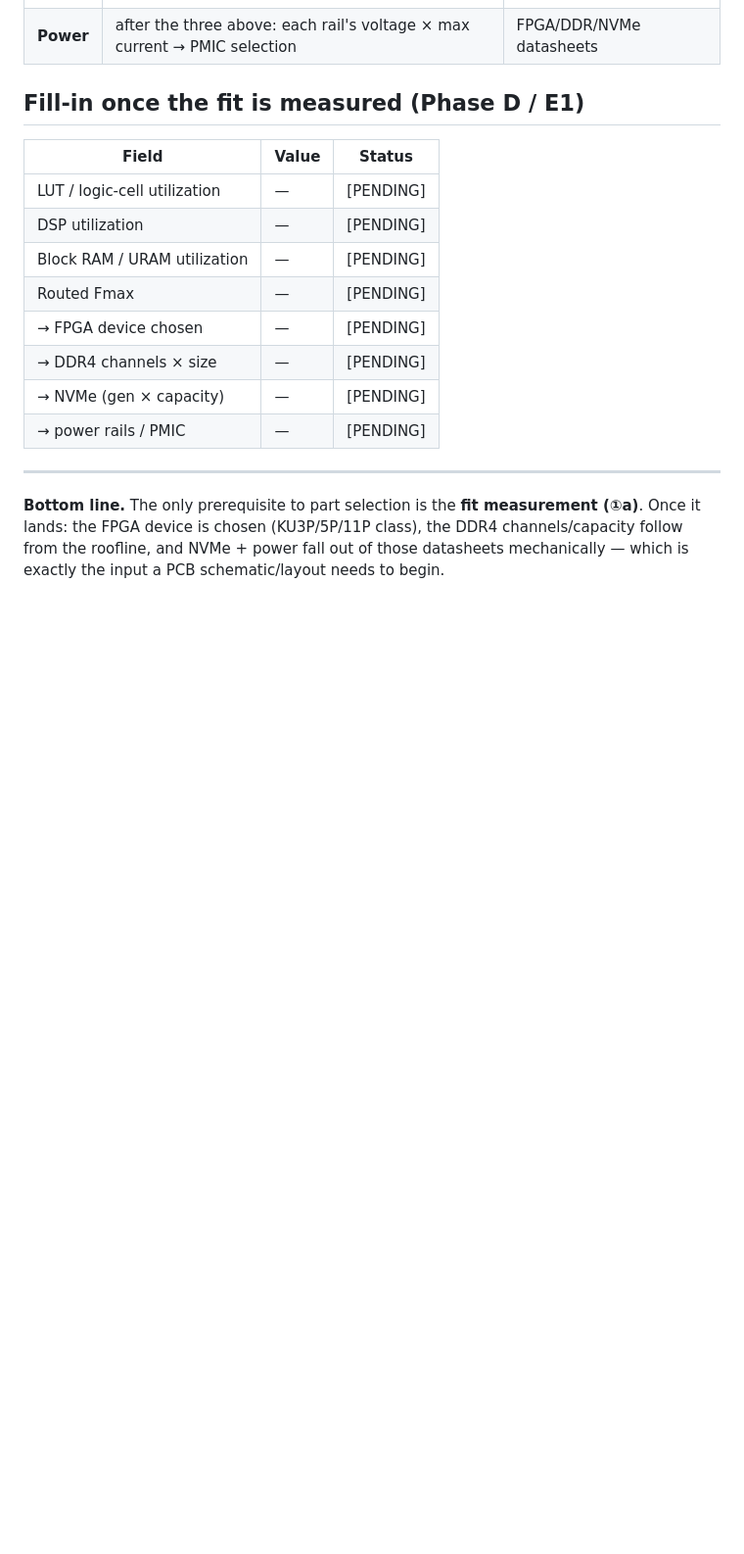
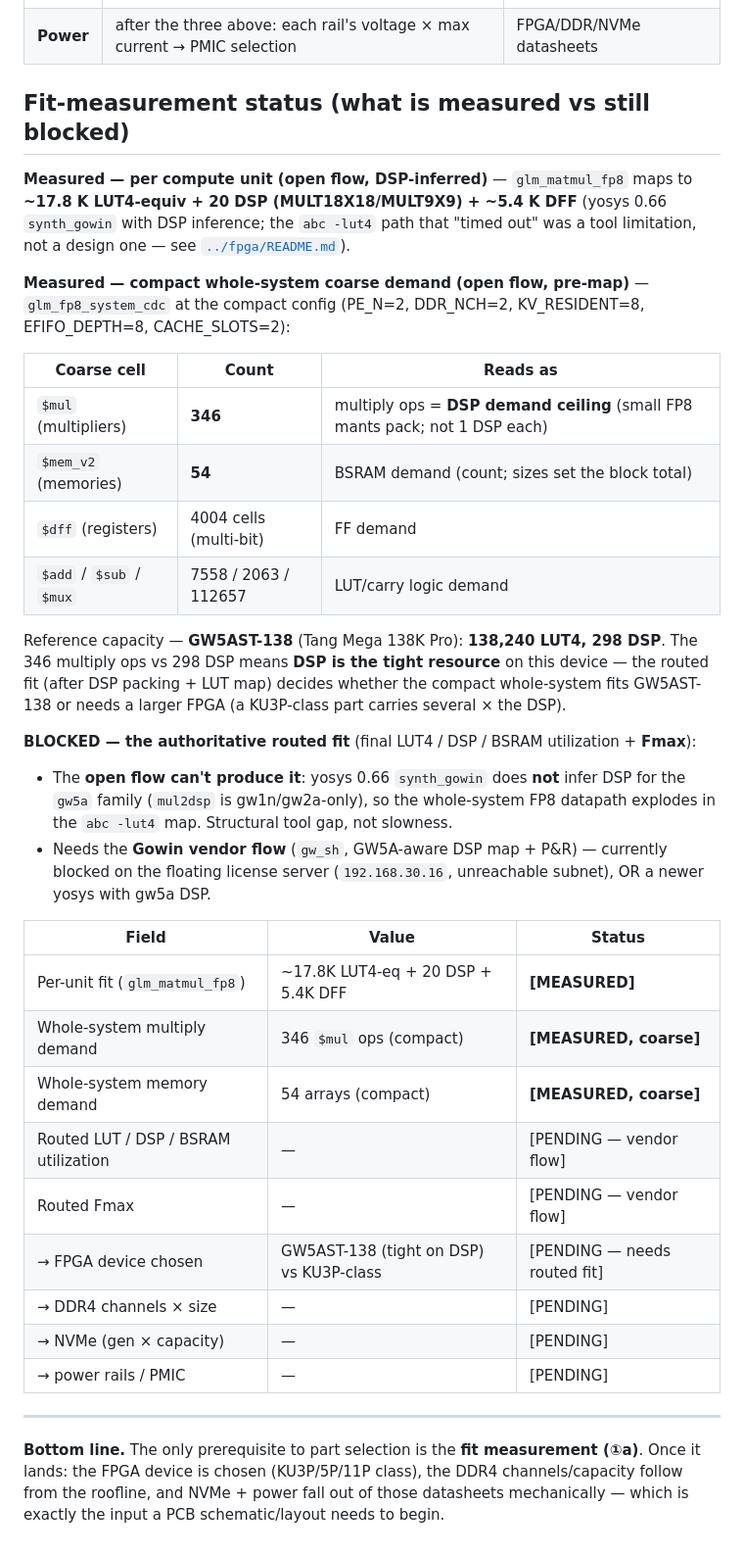
Before and after one commit to Wick-Lim/AIPU, a Markdown page: docs/PART_SELECTION.md, the part around the change. Shown at 98% size. GitHub-like rendering; blank space fills up the shorter version.

Commit message:
docs(part-selection): record ①a fit-measurement status (measured vs blocked)
Open-flow coarse synth of the compact whole-system (glm_fp8_system_cdc):
346 $mul (DSP-demand ceiling) / 54 memories / 4004 $dff cells. Per-unit fit
already measured (glm_matmul_fp8 ~17.8K LUT4-eq + 20 DSP + 5.4K DFF, DSP-inferred).
The authoritative ROUTED fit (LUT4/DSP/BSRAM + Fmax) is blocked: yosys 0.66 has no
gw5a DSP inference (mul2dsp is gw1n/gw2a-only) so the whole FP8 datapath explodes in
abc-lut4 — needs the Gowin vendor flow (license server unreachable) or a newer yosys.
346 mul ops vs GW5AST-138's 298 DSP => DSP is the tight resource; routed fit decides
GW5AST-138 vs a KU3P-class part.

```diff
--- a/docs/PART_SELECTION.md
+++ b/docs/PART_SELECTION.md
@@ -101,15 +101,43 @@ DDR routing, the core of the layout difficulty.
 | **NVMe** | reduced-config image size → capacity; Gen3 vs Gen4 → bandwidth | FPGA PCIe generation |
 | **Power** | after the three above: each rail's voltage × max current → PMIC selection | FPGA/DDR/NVMe datasheets |
 
-## Fill-in once the fit is measured (Phase D / E1)
+## Fit-measurement status (what is measured vs still blocked)
+
+**Measured — per compute unit (open flow, DSP-inferred)** — `glm_matmul_fp8` maps to
+**~17.8 K LUT4-equiv + 20 DSP (MULT18X18/MULT9X9) + ~5.4 K DFF** (yosys 0.66 `synth_gowin`
+with DSP inference; the `abc -lut4` path that "timed out" was a tool limitation, not a
+design one — see [`../fpga/README.md`](../fpga/README.md)).
+
+**Measured — compact whole-system coarse demand (open flow, pre-map)** — `glm_fp8_system_cdc`
+at the compact config (PE_N=2, DDR_NCH=2, KV_RESIDENT=8, EFIFO_DEPTH=8, CACHE_SLOTS=2):
+
+| Coarse cell | Count | Reads as |
+|---|---|---|
+| `$mul` (multipliers) | **346** | multiply ops = **DSP demand ceiling** (small FP8 mants pack; not 1 DSP each) |
+| `$mem_v2` (memories) | **54** | BSRAM demand (count; sizes set the block total) |
+| `$dff` (registers) | 4004 cells (multi-bit) | FF demand |
+| `$add` / `$sub` / `$mux` | 7558 / 2063 / 112657 | LUT/carry logic demand |
+
+Reference capacity — **GW5AST-138** (Tang Mega 138K Pro): **138,240 LUT4, 298 DSP**. The
+346 multiply ops vs 298 DSP means **DSP is the tight resource** on this device — the routed
+fit (after DSP packing + LUT map) decides whether the compact whole-system fits GW5AST-138
+or needs a larger FPGA (a KU3P-class part carries several × the DSP).
+
+**BLOCKED — the authoritative routed fit** (final LUT4 / DSP / BSRAM utilization + **Fmax**):
+- The **open flow can't produce it**: yosys 0.66 `synth_gowin` does **not** infer DSP for the
+  `gw5a` family (`mul2dsp` is gw1n/gw2a-only), so the whole-system FP8 datapath explodes in the
+  `abc -lut4` map. Structural tool gap, not slowness.
+- Needs the **Gowin vendor flow** (`gw_sh`, GW5A-aware DSP map + P&R) — currently blocked on the
+  floating license server (`192.168.30.16`, unreachable subnet), OR a newer yosys with gw5a DSP.
 
 | Field | Value | Status |
 |---|---|---|
-| LUT / logic-cell utilization | — | [PENDING] |
-| DSP utilization | — | [PENDING] |
-| Block RAM / URAM utilization | — | [PENDING] |
-| Routed Fmax | — | [PENDING] |
-| → FPGA device chosen | — | [PENDING] |
+| Per-unit fit (`glm_matmul_fp8`) | ~17.8K LUT4-eq + 20 DSP + 5.4K DFF | **[MEASURED]** |
+| Whole-system multiply demand | 346 `$mul` ops (compact) | **[MEASURED, coarse]** |
+| Whole-system memory demand | 54 arrays (compact) | **[MEASURED, coarse]** |
+| Routed LUT / DSP / BSRAM utilization | — | [PENDING — vendor flow] |
+| Routed Fmax | — | [PENDING — vendor flow] |
+| → FPGA device chosen | GW5AST-138 (tight on DSP) vs KU3P-class | [PENDING — needs routed fit] |
 | → DDR4 channels × size | — | [PENDING] |
 | → NVMe (gen × capacity) | — | [PENDING] |
 | → power rails / PMIC | — | [PENDING] |
```
